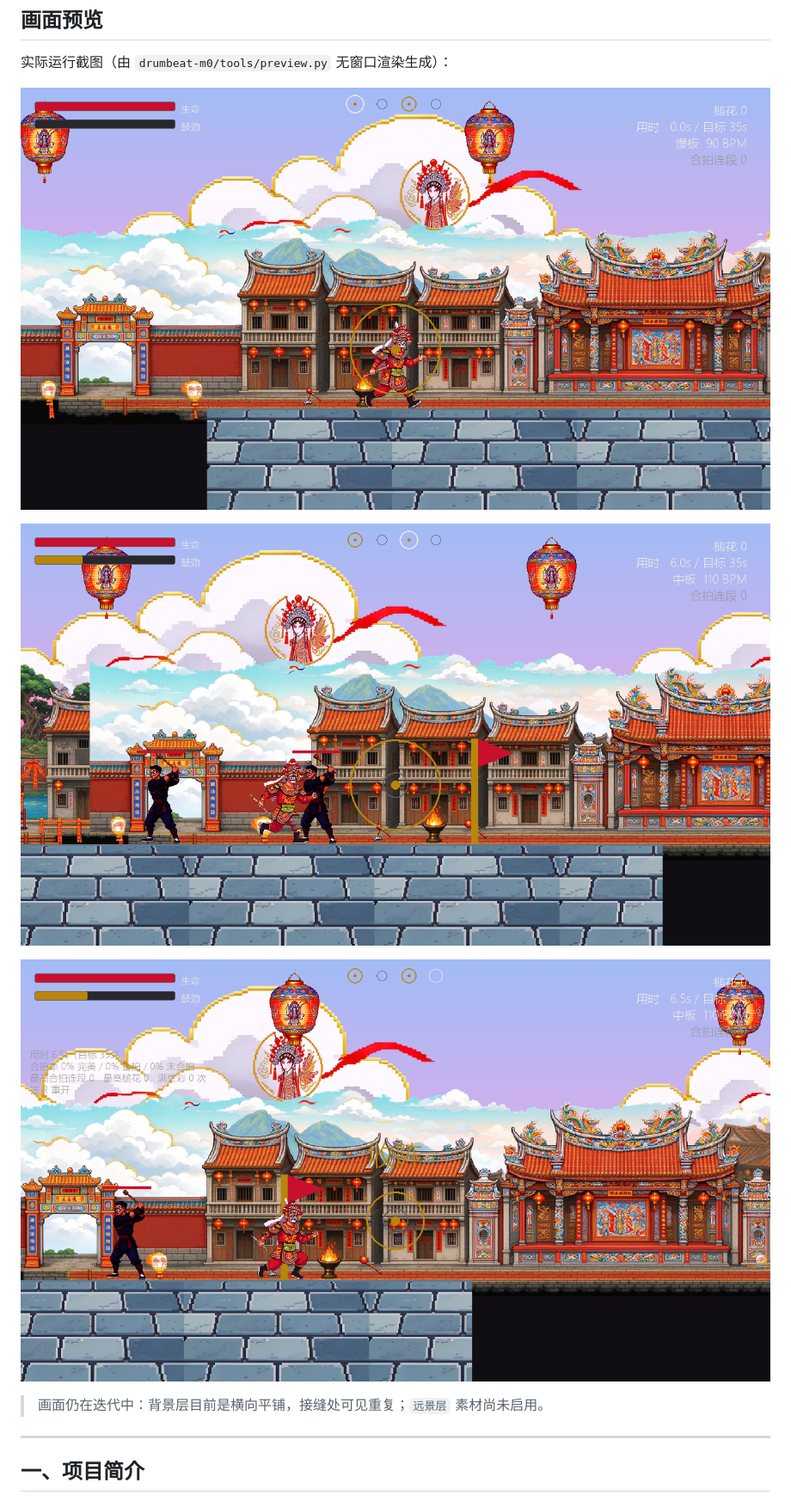
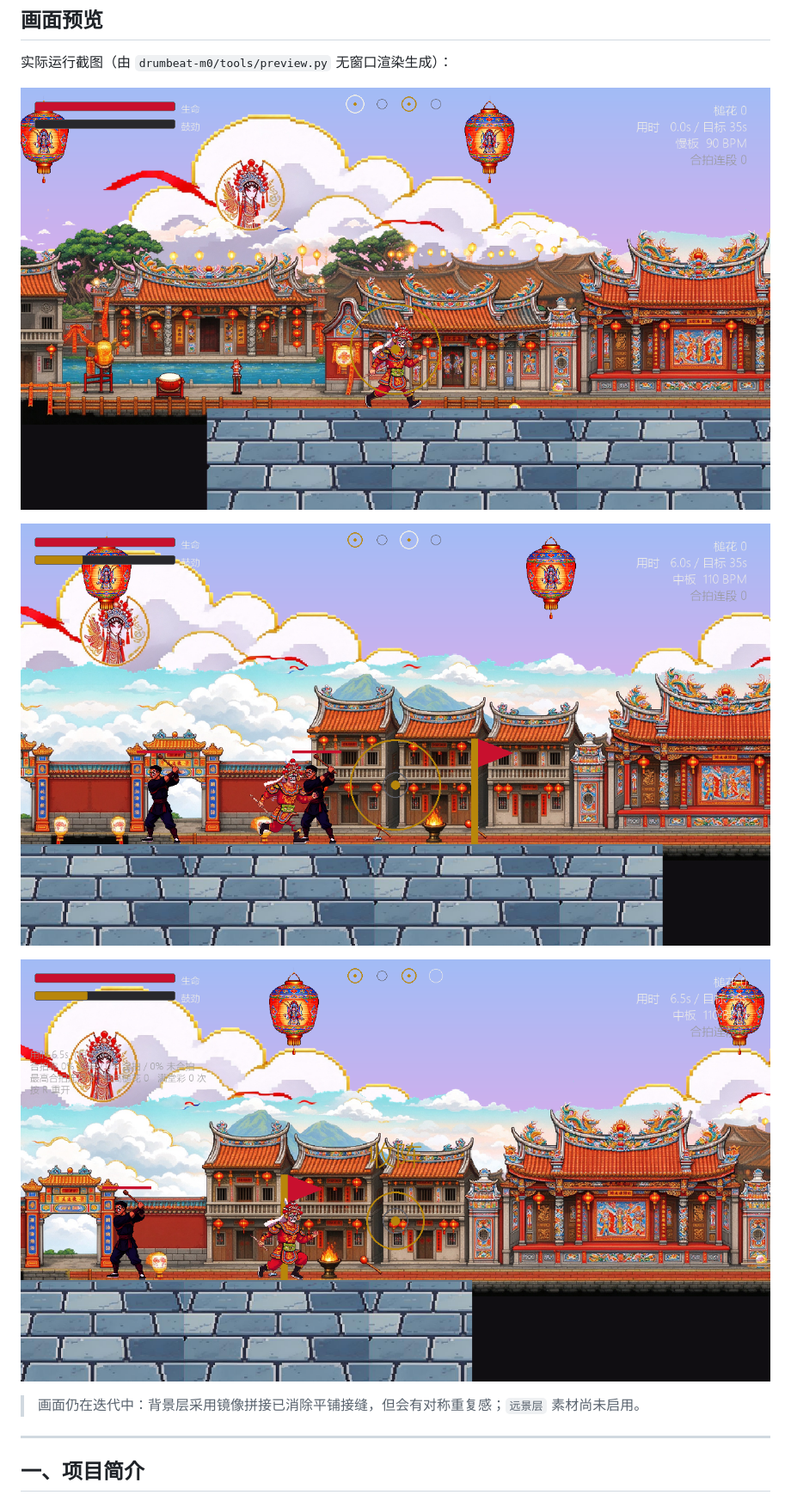
Before and after one commit to shuda-li/YingGeGame, a Markdown page: README.md, the part around the change printed below. Shown: that part at 86% size. Drawn GitHub-style; pictures changed too: screenshots/01_start.png, screenshots/02_combat.png, screenshots/03_cleared.png.

Commit message:
背景层改为镜像拼接，消除平铺接缝
- hud.py _blit_layer：相邻瓦片左右翻转拼接，拼接处两列像素同源、内容连续，接缝消失
- 镜像奇偶用世界锚定的瓦片序号判断，镜头移动时不会突然翻转
- 同步替换 README 三张展示截图与相关说明（接缝限制改为对称重复感）

```diff
--- a/README.md
+++ b/README.md
@@ -16,7 +16,7 @@
 
 ![收阵结算](screenshots/03_cleared.png)
 
-> 画面仍在迭代中：背景层目前是横向平铺，接缝处可见重复；`远景层` 素材尚未启用。
+> 画面仍在迭代中：背景层采用镜像拼接已消除平铺接缝，但会有对称重复感；`远景层` 素材尚未启用。
 
 ---
 
```
Also changed, not shown: other parts of README.md (+1 -1 lines), 1 other file.
